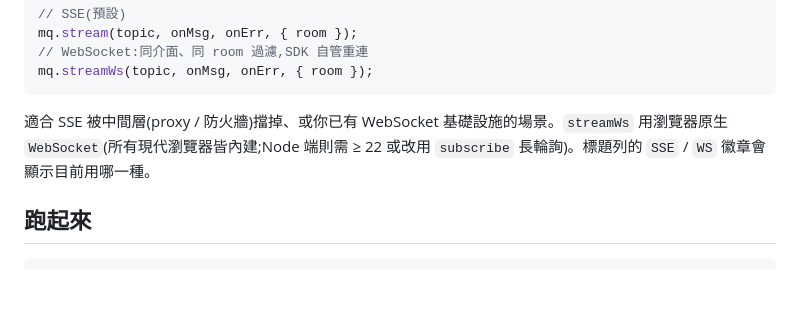
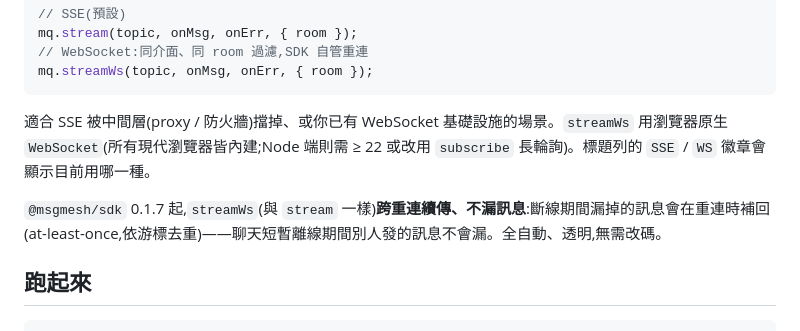
Before and after one commit to LukeLogix/msgmesh-examples, a Markdown page: chat-web/README.zh.md, the part around the change. Rendered like a GitHub page; blank space fills up the shorter version.

````diff
--- a/chat-web/README.zh.md
+++ b/chat-web/README.zh.md
@@ -64,6 +64,8 @@ mq.streamWs(topic, onMsg, onErr, { room });
 ```
 
 適合 SSE 被中間層(proxy / 防火牆)擋掉、或你已有 WebSocket 基礎設施的場景。`streamWs` 用瀏覽器原生 `WebSocket`(所有現代瀏覽器皆內建;Node 端則需 ≥ 22 或改用 `subscribe` 長輪詢)。標題列的 `SSE` / `WS` 徽章會顯示目前用哪一種。
+
+`@msgmesh/sdk` 0.1.7 起,`streamWs`(與 `stream` 一樣)**跨重連續傳、不漏訊息**:斷線期間漏掉的訊息會在重連時補回(at-least-once,依游標去重)——聊天短暫離線期間別人發的訊息不會漏。全自動、透明,無需改碼。
 
 ## 跑起來
 
````
Also changed, not shown: chat-web/README.md (+2 -0 lines).
